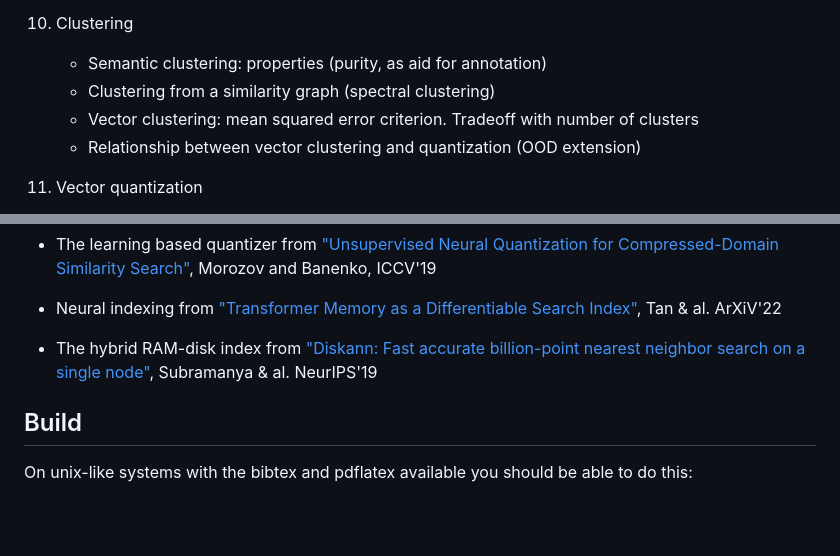
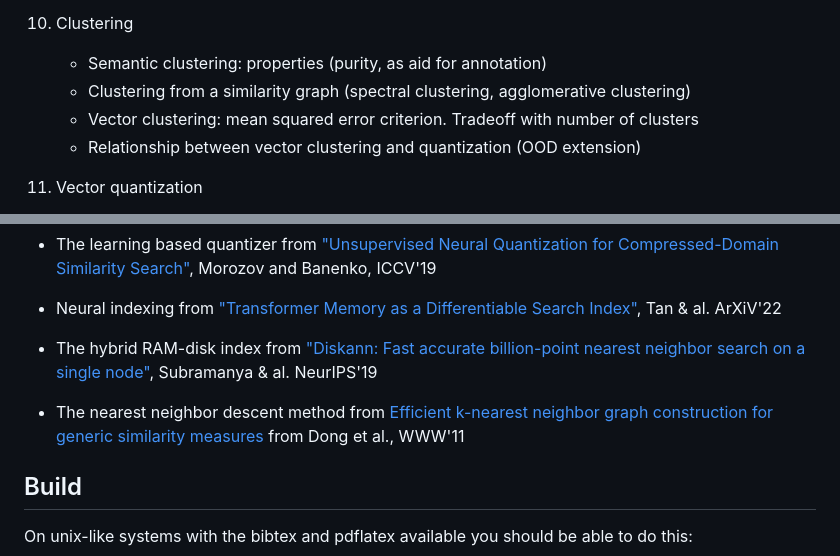
Before and after one commit to edoliberty/vector-search-class-notes, a Markdown page: README.md, 2 parts joined by grey strips. Rendered like a GitHub page; blank space fills up the shorter version.

```diff
--- a/README.md
+++ b/README.md
@@ -72,7 +72,7 @@ The course will be evaluated with an exam and a project.
 
 1. Clustering
 	* Semantic clustering: properties (purity, as aid for annotation)
-	* Clustering from a similarity graph (spectral clustering)
+	* Clustering from a similarity graph (spectral clustering, agglomerative clustering)
 	* Vector clustering: mean squared error criterion. Tradeoff with number of clusters
 	* Relationship between vector clustering and quantization (OOD extension)
 
@@ -143,6 +143,8 @@ The course will be evaluated with an exam and a project.
 
 * The hybrid RAM-disk index from ["Diskann: Fast accurate billion-point nearest neighbor search on a single node"](https://proceedings.neurips.cc/paper/2019/hash/09853c7fb1d3f8ee67a61b6bf4a7f8e6-Abstract.html), Subramanya & al. NeurIPS'19
 
+* The nearest neighbor descent method from [Efficient k-nearest neighbor graph construction for generic similarity measures](https://www.ambuehler.ethz.ch/CDstore/www2011/proceedings/p577.pdf) from Dong et al., WWW'11
+
 ## Build
 
 On unix-like systems with the bibtex and pdflatex available you should be able to do this:
```
Also changed, not shown: other parts of README.md (+9 -9 lines).
